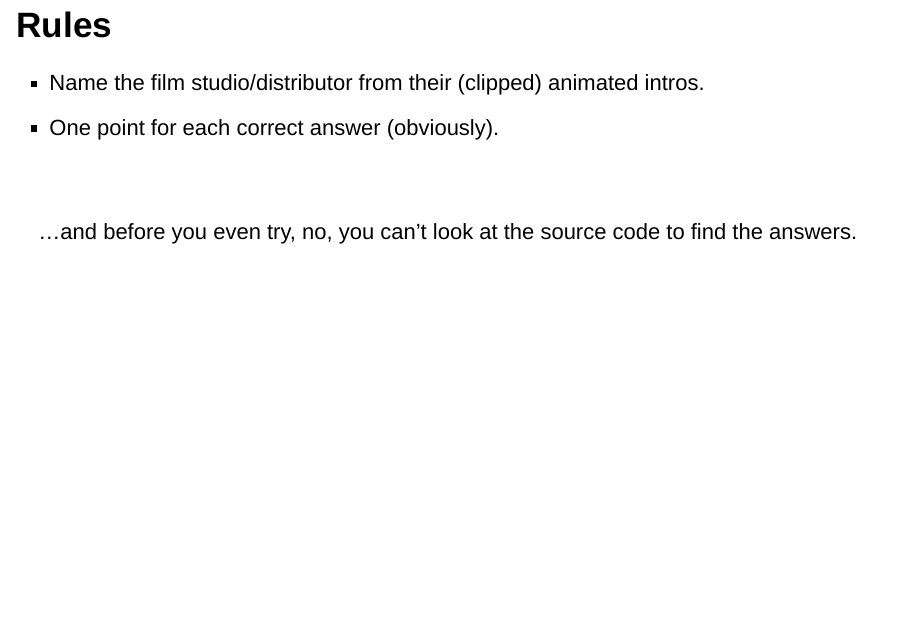
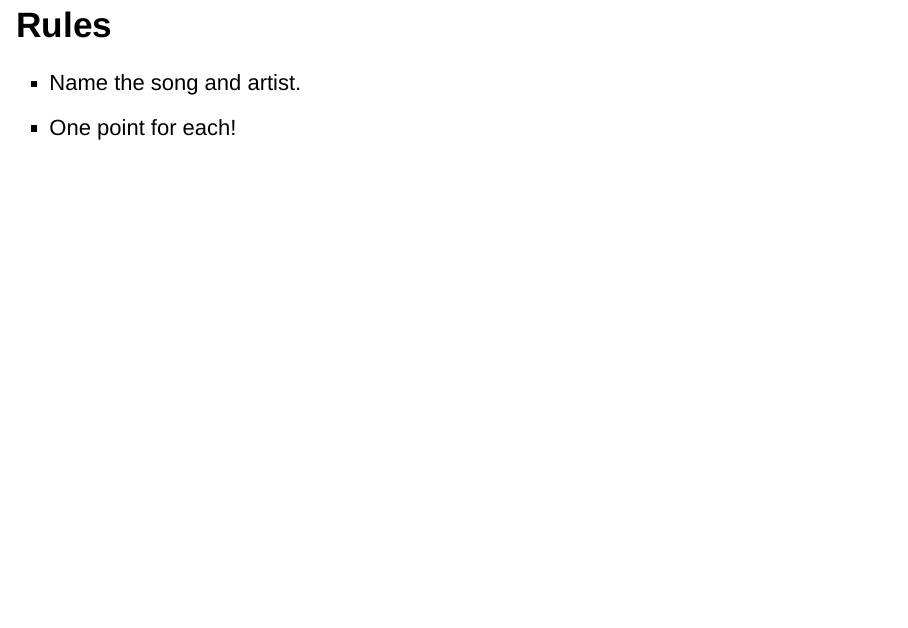
Before and after one commit to danhalligan/music-round, an R Markdown document (index.Rmd): page 2 of 12. Rendered offline with R 4.5, knitr and Pandoc, with nearby package versions; drawn as Slidy slides in place of the format the file asks for.

Commit message:
Description

```diff
--- a/index.Rmd
+++ b/index.Rmd
@@ -11,13 +11,8 @@ autosize: true
 
 ## Rules
 
-- Name the film studio/distributor from their (clipped) animated intros.
-- One point for each correct answer (obviously).
-
-<br /><br />
-...and before you even try, no, you can't look at the source code to find the
-answers.
-
+- Name the song and artist.
+- One point for each!
 
 ## Question 1
 <audio controls><source src="01.wav" type="audio/wav"></audio>
```
Also changed, not shown: index.html.
